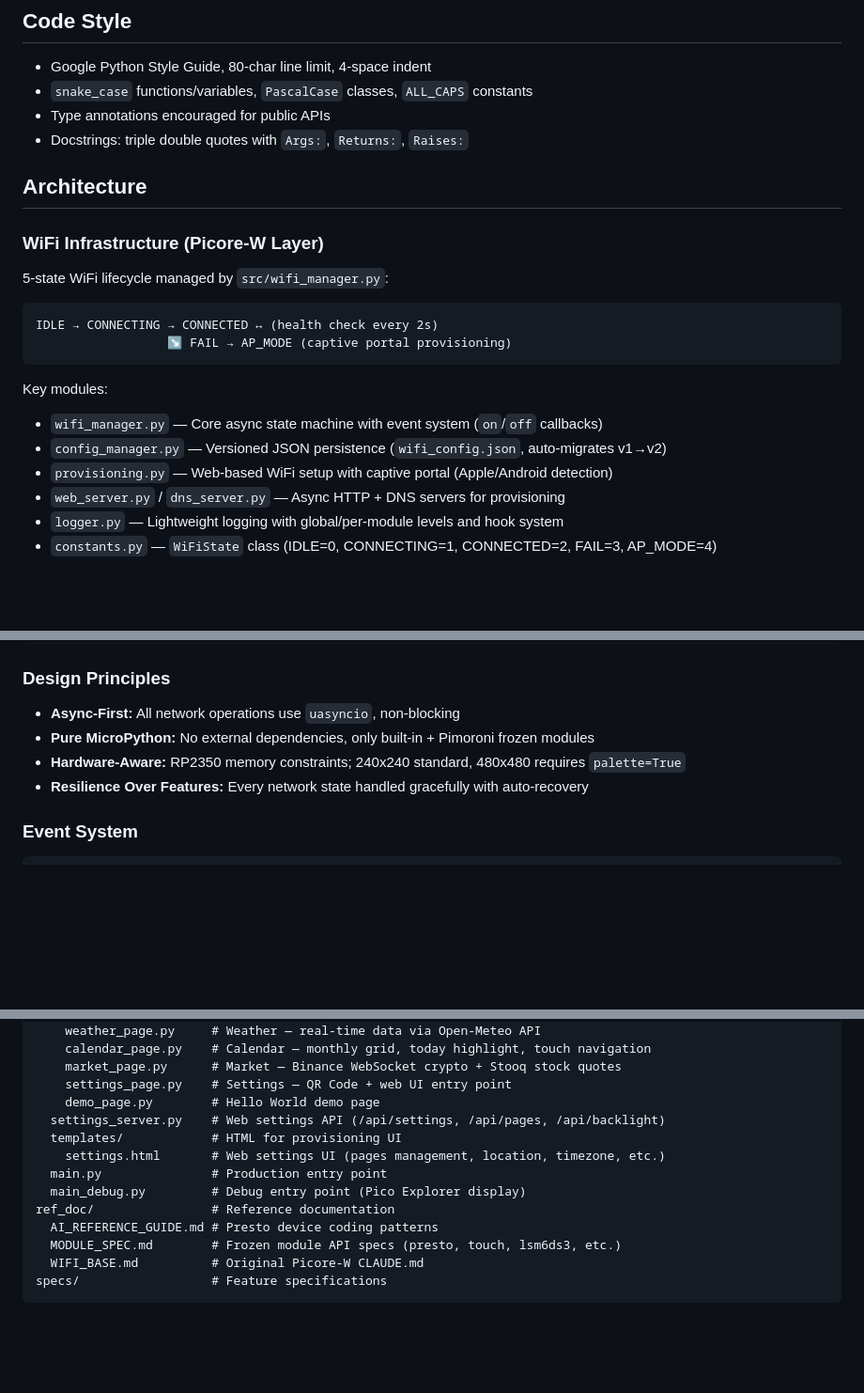
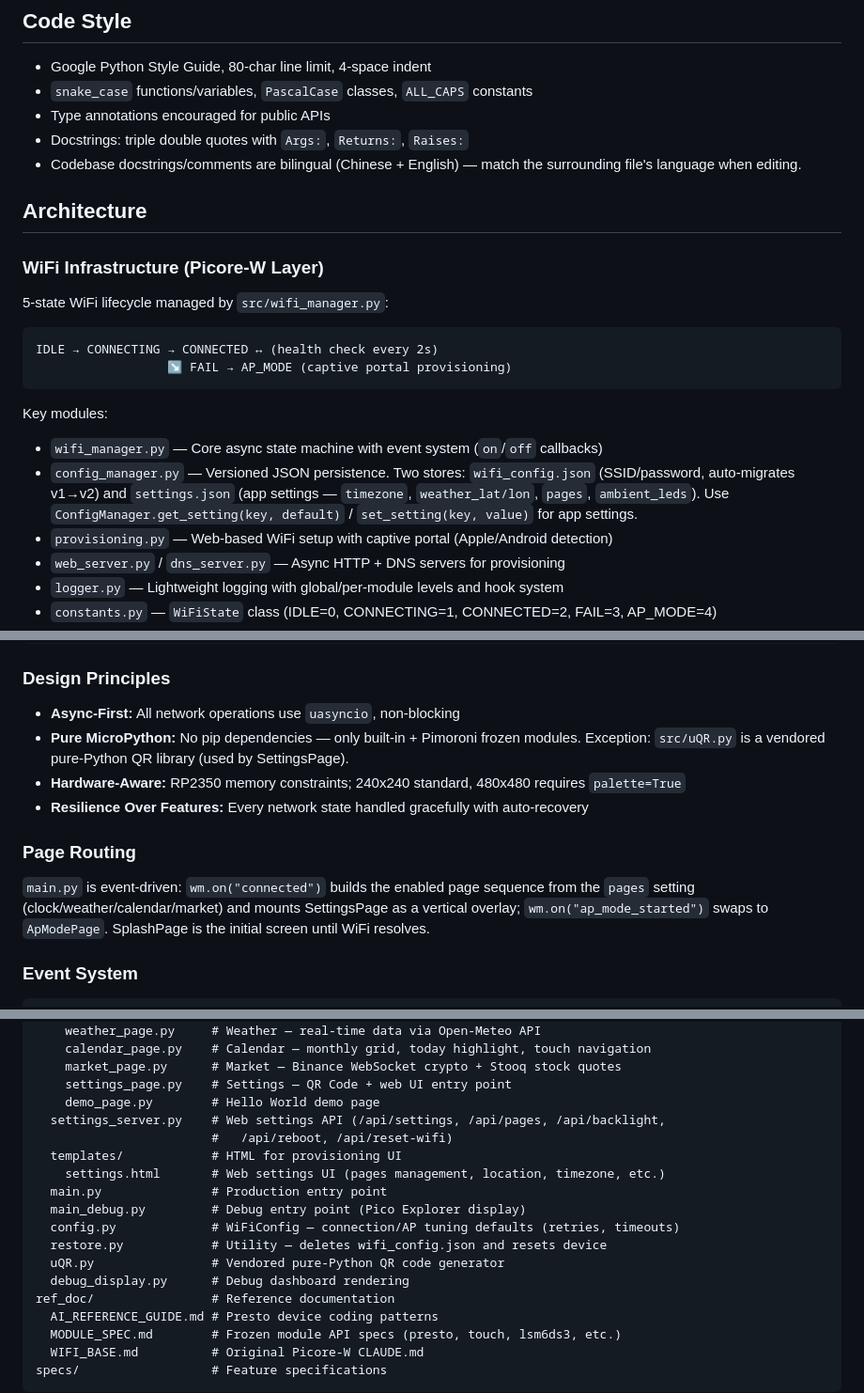
Before and after one commit to Lewsiafat/Subscreen, a Markdown page: CLAUDE.md, 3 parts joined by grey strips. Shown at 94% size. Rendered like a GitHub page; blank space fills up the shorter version.

Commit message:
docs: refresh CLAUDE.md to match codebase
- config_manager.py: document dual store (wifi_config.json + settings.json) and get_setting/set_setting API
- add Page Routing note for event-driven page mounting in main.py
- clarify "no pip dependencies" with vendored uQR.py exception
- complete settings_server.py API list (/api/reboot, /api/reset-wifi)
- list config.py, restore.py, uQR.py, debug_display.py in Project Structure
- note bilingual docstrings/comments convention

Co-Authored-By: Claude Opus 4.8 (1M context) <noreply@anthropic.com>

```diff
--- a/CLAUDE.md
+++ b/CLAUDE.md
@@ -31,6 +31,7 @@ MicroPython project — no traditional build system. Code deploys directly to ha
 - `snake_case` functions/variables, `PascalCase` classes, `ALL_CAPS` constants
 - Type annotations encouraged for public APIs
 - Docstrings: triple double quotes with `Args:`, `Returns:`, `Raises:`
+- Codebase docstrings/comments are bilingual (Chinese + English) — match the surrounding file's language when editing.
 
 ## Architecture
 
@@ -45,7 +46,7 @@ IDLE → CONNECTING → CONNECTED ↔ (health check every 2s)
 
 Key modules:
 - `wifi_manager.py` — Core async state machine with event system (`on`/`off` callbacks)
-- `config_manager.py` — Versioned JSON persistence (`wifi_config.json`, auto-migrates v1→v2)
+- `config_manager.py` — Versioned JSON persistence. Two stores: `wifi_config.json` (SSID/password, auto-migrates v1→v2) and `settings.json` (app settings — `timezone`, `weather_lat/lon`, `pages`, `ambient_leds`). Use `ConfigManager.get_setting(key, default)` / `set_setting(key, value)` for app settings.
 - `provisioning.py` — Web-based WiFi setup with captive portal (Apple/Android detection)
 - `web_server.py` / `dns_server.py` — Async HTTP + DNS servers for provisioning
 - `logger.py` — Lightweight logging with global/per-module levels and hook system
@@ -83,9 +84,13 @@ await presto.async_connect()        # Async WiFi
 ### Design Principles
 
 - **Async-First:** All network operations use `uasyncio`, non-blocking
-- **Pure MicroPython:** No external dependencies, only built-in + Pimoroni frozen modules
+- **Pure MicroPython:** No pip dependencies — only built-in + Pimoroni frozen modules. Exception: `src/uQR.py` is a vendored pure-Python QR library (used by SettingsPage).
 - **Hardware-Aware:** RP2350 memory constraints; 240x240 standard, 480x480 requires `palette=True`
 - **Resilience Over Features:** Every network state handled gracefully with auto-recovery
+
+### Page Routing
+
+`main.py` is event-driven: `wm.on("connected")` builds the enabled page sequence from the `pages` setting (clock/weather/calendar/market) and mounts SettingsPage as a vertical overlay; `wm.on("ap_mode_started")` swaps to `ApModePage`. SplashPage is the initial screen until WiFi resolves.
 
 ### Event System
 
@@ -125,11 +130,16 @@ src/                    # All source code (deployed to Pico root)
     market_page.py      # Market — Binance WebSocket crypto + Stooq stock quotes
     settings_page.py    # Settings — QR Code + web UI entry point
     demo_page.py        # Hello World demo page
-  settings_server.py    # Web settings API (/api/settings, /api/pages, /api/backlight)
+  settings_server.py    # Web settings API (/api/settings, /api/pages, /api/backlight,
+                        #   /api/reboot, /api/reset-wifi)
   templates/            # HTML for provisioning UI
     settings.html       # Web settings UI (pages management, location, timezone, etc.)
   main.py               # Production entry point
   main_debug.py         # Debug entry point (Pico Explorer display)
+  config.py             # WiFiConfig — connection/AP tuning defaults (retries, timeouts)
+  restore.py            # Utility — deletes wifi_config.json and resets device
+  uQR.py                # Vendored pure-Python QR code generator
+  debug_display.py      # Debug dashboard rendering
 ref_doc/                # Reference documentation
   AI_REFERENCE_GUIDE.md # Presto device coding patterns
   MODULE_SPEC.md        # Frozen module API specs (presto, touch, lsm6ds3, etc.)
```
